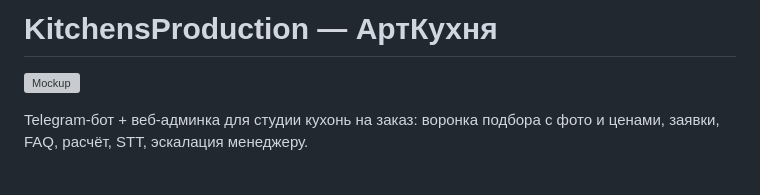
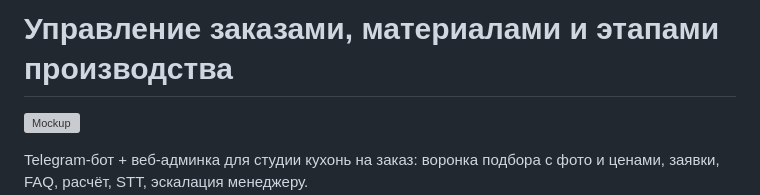
Before and after one commit to alexklychnikov-ui/KitchensProduction, a Markdown page: README.md, the part around the change. Drawn GitHub-style; blank space fills up the shorter version; grey boxes are pictures that could not be loaded.

```diff
--- a/README.md
+++ b/README.md
@@ -1,4 +1,4 @@
-# KitchensProduction — АртКухня
+# Управление заказами, материалами и этапами производства
 
 
 <!-- MOCKUPS:START -->
```
